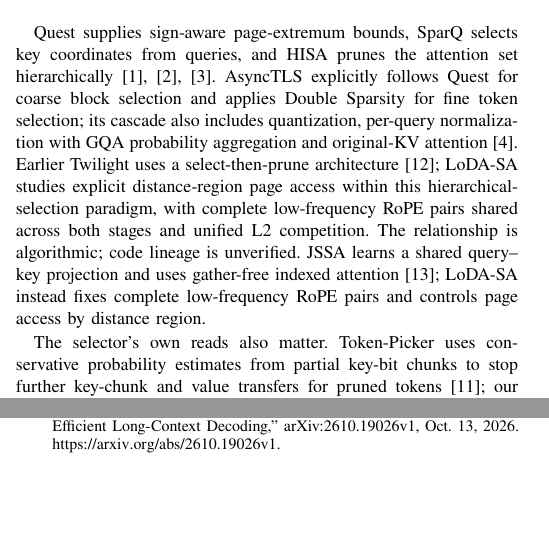
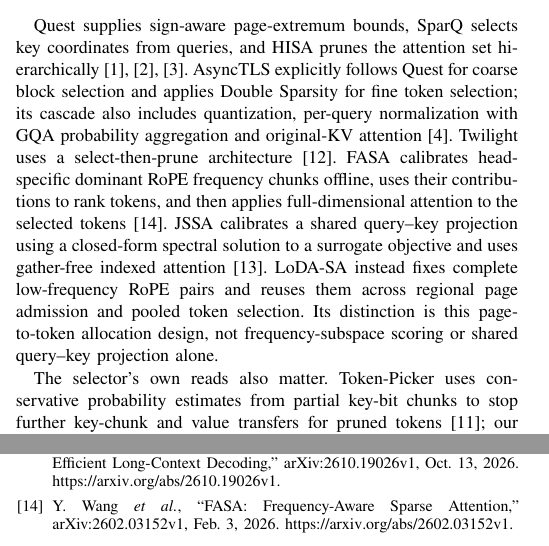
Before and after one commit to Chosen-David/two-level-attention, a LaTeX paper (agent_doc/advice/dac_manuscript/source/paper_en.tex, which reads agent_doc/advice/dac_manuscript/source/references_en.tex): two parts of the columns of pages 1 and 5 of 5, joined at a grey line, cut so that both start at the same text, the shorter picture padded with empty space. Compiled offline with XeLaTeX; a missing font is replaced by an installed copy or a similar font; a LaTeX package or settings file that is missing is left out.

Commit message:
docs: position LoDA-SA against FASA and calibrated JSSA scoring

```diff
--- a/agent_doc/advice/dac_manuscript/source/paper_en.tex
+++ b/agent_doc/advice/dac_manuscript/source/paper_en.tex
@@ -47,7 +47,7 @@ Task-score proximity alone is insufficient for acceleration. Ordinary L2 still s
 
 
 \section{Related Work}
-Quest supplies sign-aware page-extremum bounds, SparQ selects key coordinates from queries, and HISA prunes the attention set hierarchically~\cite{quest,sparq,hisa}. AsyncTLS explicitly follows Quest for coarse block selection and applies Double Sparsity for fine token selection; its cascade also includes quantization, per-query normalization with GQA probability aggregation and original-KV attention~\cite{asynctls}. Earlier Twilight uses a select-then-prune architecture~\cite{twilight}; LoDA-SA studies explicit distance-region page access within this hierarchical-selection paradigm, with complete low-frequency RoPE pairs shared across both stages and unified L2 competition. The relationship is algorithmic; code lineage is unverified. JSSA learns a shared query--key projection and uses gather-free indexed attention~\cite{jssa}; LoDA-SA instead fixes complete low-frequency RoPE pairs and controls page access by distance region.
+Quest supplies sign-aware page-extremum bounds, SparQ selects key coordinates from queries, and HISA prunes the attention set hierarchically~\cite{quest,sparq,hisa}. AsyncTLS explicitly follows Quest for coarse block selection and applies Double Sparsity for fine token selection; its cascade also includes quantization, per-query normalization with GQA probability aggregation and original-KV attention~\cite{asynctls}. Twilight uses a select-then-prune architecture~\cite{twilight}. FASA calibrates head-specific dominant RoPE frequency chunks offline, uses their contributions to rank tokens, and then applies full-dimensional attention to the selected tokens~\cite{fasa}. JSSA calibrates a shared query--key projection using a closed-form spectral solution to a surrogate objective and uses gather-free indexed attention~\cite{jssa}. LoDA-SA instead fixes complete low-frequency RoPE pairs and reuses them across regional page admission and pooled token selection. Its distinction is this page-to-token allocation design, not frequency-subspace scoring or shared query--key projection alone.
 
 The selector's own reads also matter. Token-Picker uses conservative probability estimates from partial key-bit chunks to stop further key-chunk and value transfers for pruned tokens~\cite{tokenpicker}; our selector instead ranks candidates with a fixed coordinate subset under page budgets, keeping original-dimensional KV. Our selector keeps both selection stages in bf16: AsyncTLS token keys are INT4, FFD scans 2-bit keys, and official HISA pools block summaries in FP8~\cite{asynctls,ffd,hisa}; LoDA-SA targets lower selection overhead through compact scoring and structured candidate admission, not numeric compression, and ordinary L2 still scores full history, so narrowing alone establishes no saving. KV compression and placement methods address complementary storage and movement constraints~\cite{shadowkv,million,clusterkv}; a smaller scoring view retains original-KV capacity without establishing lower complete-request latency.
 
--- a/agent_doc/advice/dac_manuscript/source/references_en.tex
+++ b/agent_doc/advice/dac_manuscript/source/references_en.tex
@@ -12,4 +12,5 @@
 \bibitem{tokenpicker} J. Park, M. Kang, Y. Han, Y.-G. Kim, J. Shin, and L.-S. Kim, ``Token-Picker: Accelerating Attention in Text Generation with Minimized Memory Transfer via Probability Estimation,'' in \emph{DAC}, 2024, doi: 10.1145/3649329.3655953.
 \bibitem{twilight} C. Lin \emph{et al.}, ``Twilight: Adaptive Attention Sparsity with Hierarchical Top-$p$ Pruning,'' arXiv:2502.02770v1, Feb. 4, 2025. \url{https://arxiv.org/abs/2502.02770v1}.
 \bibitem{jssa} J. Song, Y. Kim, and J.-J. Kim, ``Joint Subspace Sparse Attention for Efficient Long-Context Decoding,'' arXiv:2610.19026v1, Oct. 13, 2026. \url{https://arxiv.org/abs/2610.19026v1}.
+\bibitem{fasa} Y. Wang \emph{et al.}, ``FASA: Frequency-Aware Sparse Attention,'' arXiv:2602.03152v1, Feb. 3, 2026. \url{https://arxiv.org/abs/2602.03152v1}.
 \end{thebibliography}
```
Also changed, not shown: agent_doc/advice/dac_manuscript/output/paper_en.pdf.
